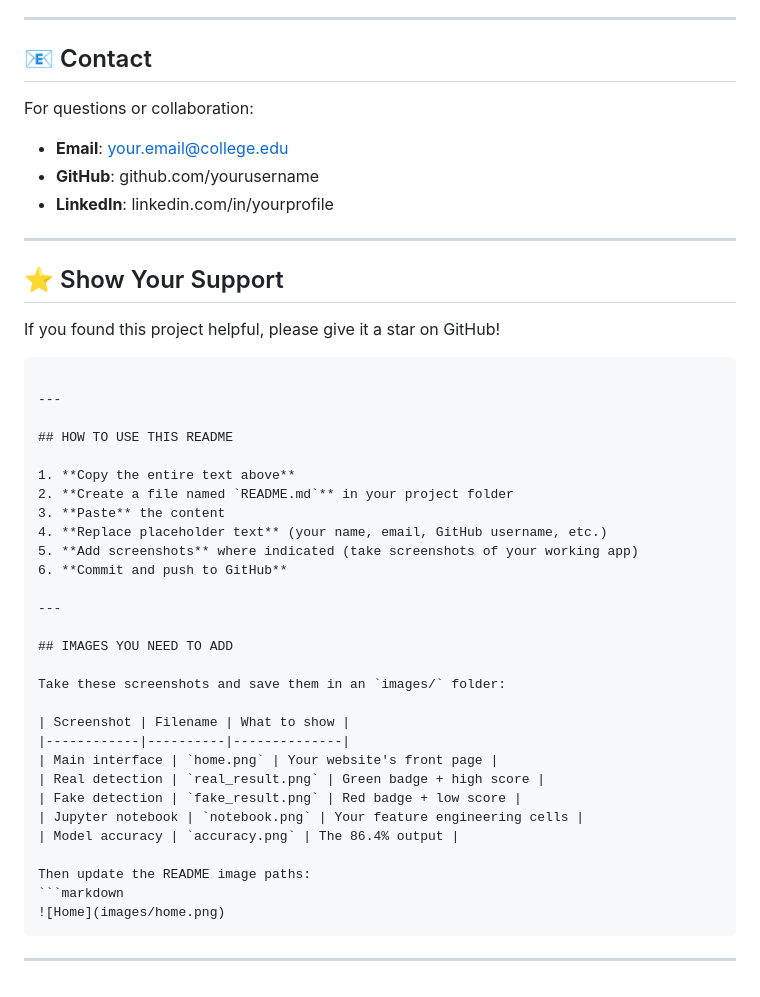
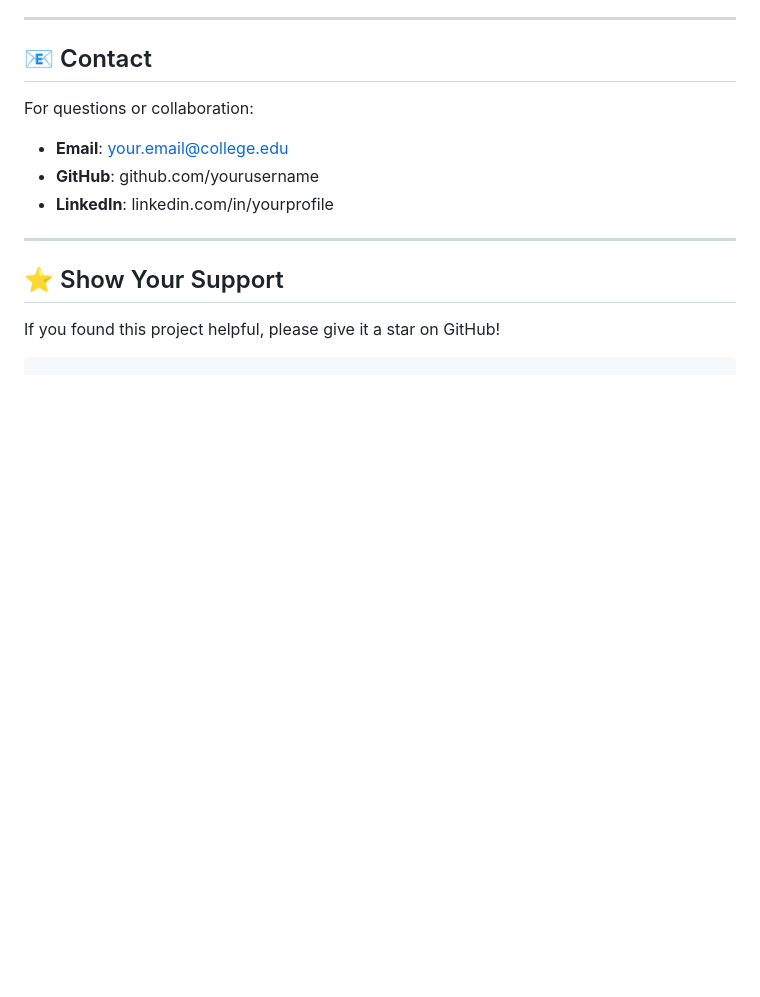
Before and after one commit to pragga9876/Verisense, a Markdown page: README.md, the part around the change. Rendered like a GitHub page; blank space fills up the shorter version.

Commit message:
Clean up README by removing usage instructions
Removed instructions for using the README and image placeholders.

````diff
--- a/README.md
+++ b/README.md
@@ -403,35 +403,3 @@ For questions or collaboration:
 If you found this project helpful, please give it a star on GitHub!
 
 ```
-
----
-
-## HOW TO USE THIS README
-
-1. **Copy the entire text above**
-2. **Create a file named `README.md`** in your project folder
-3. **Paste** the content
-4. **Replace placeholder text** (your name, email, GitHub username, etc.)
-5. **Add screenshots** where indicated (take screenshots of your working app)
-6. **Commit and push to GitHub**
-
----
-
-## IMAGES YOU NEED TO ADD
-
-Take these screenshots and save them in an `images/` folder:
-
-| Screenshot | Filename | What to show |
-|------------|----------|--------------|
-| Main interface | `home.png` | Your website's front page |
-| Real detection | `real_result.png` | Green badge + high score |
-| Fake detection | `fake_result.png` | Red badge + low score |
-| Jupyter notebook | `notebook.png` | Your feature engineering cells |
-| Model accuracy | `accuracy.png` | The 86.4% output |
-
-Then update the README image paths:
-```markdown
-![Home](images/home.png)
-```
-
----
````
